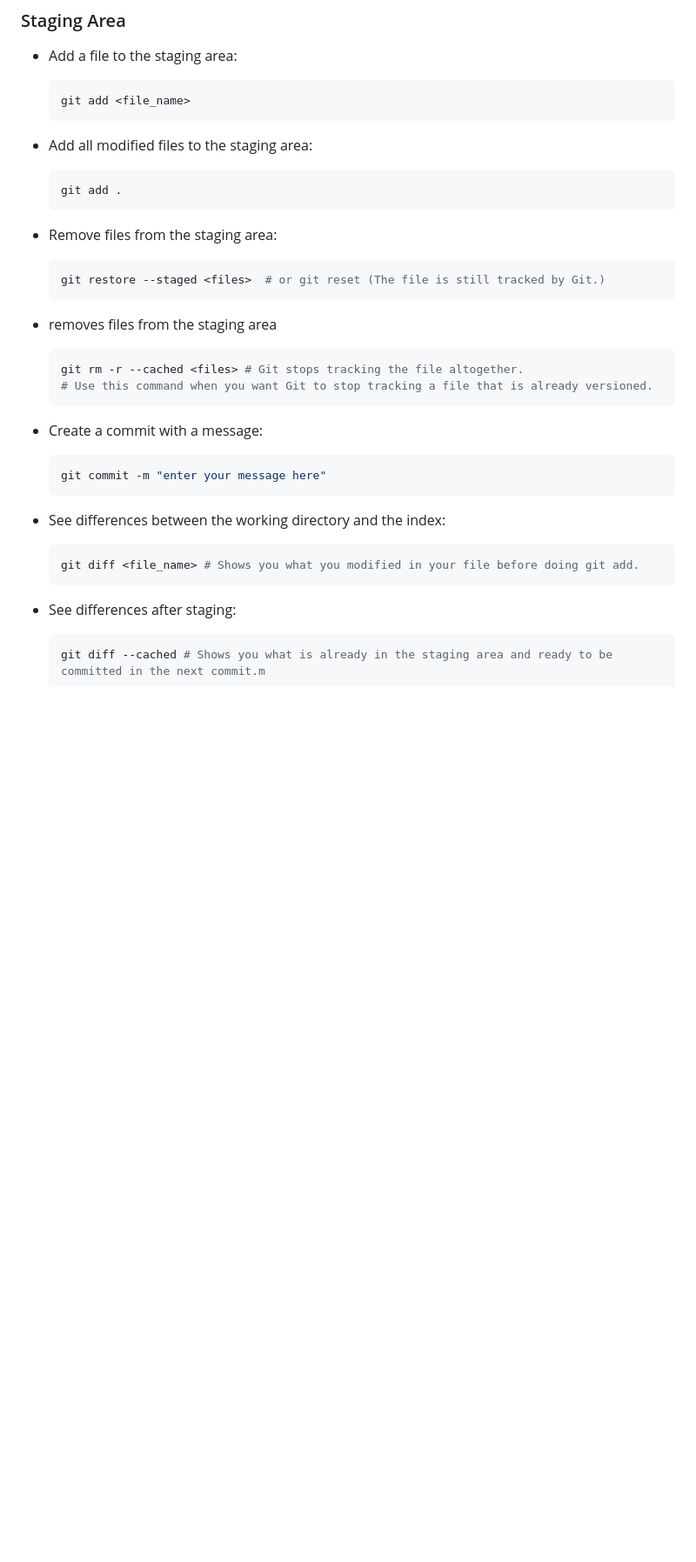
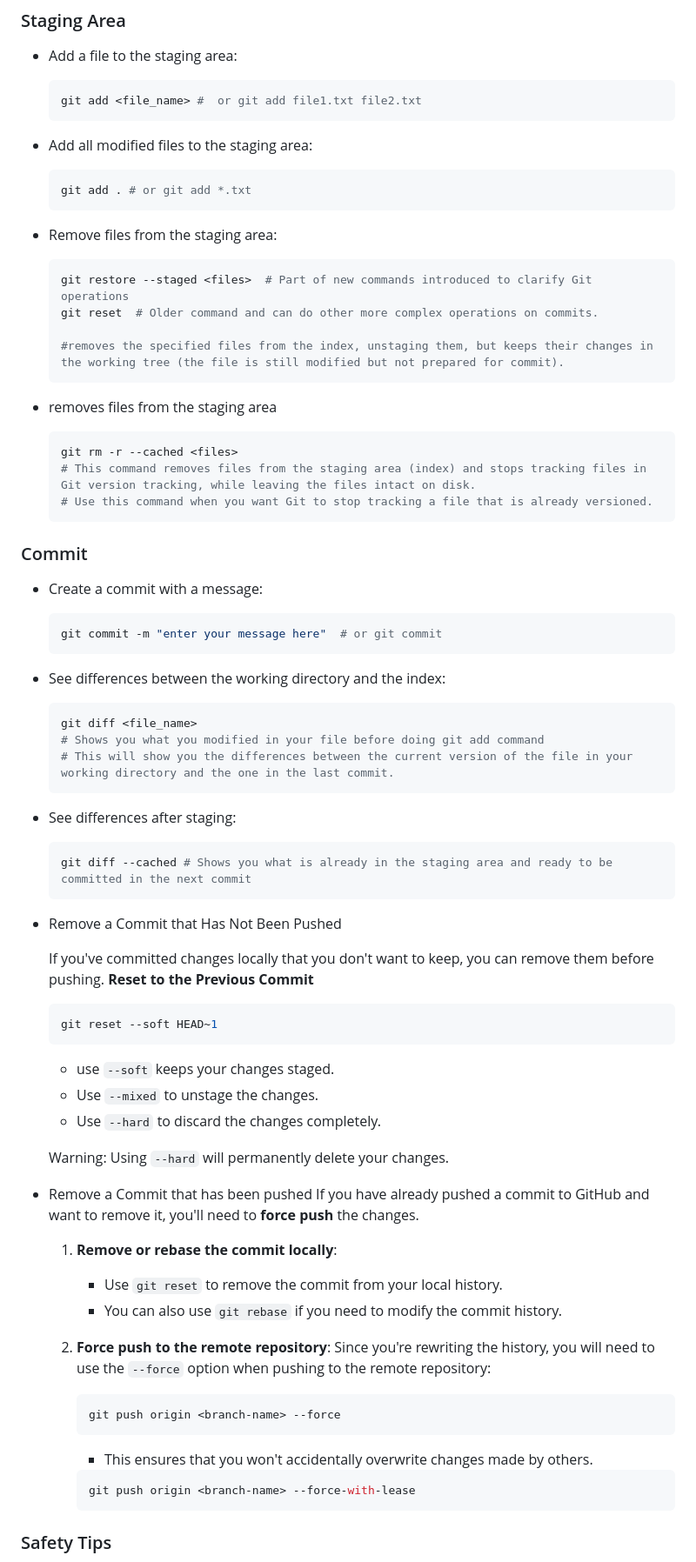
Before and after one commit to rdplus2015/resources, a Markdown page: utilities/versionControl/git.md, the part around the change printed below. Shown: that part at 87% size. Drawn GitHub-style; blank space fills up the shorter version.

````diff
--- a/utilities/versionControl/git.md
+++ b/utilities/versionControl/git.md
@@ -74,36 +74,76 @@ sudo apt update
 
 - Add a file to the staging area:
   ```bash
-  git add <file_name>
+  git add <file_name> #  or git add file1.txt file2.txt
   ```
 
 - Add all modified files to the staging area:
   ```bash
-  git add .
+  git add . # or git add *.txt
   ```
 
 - Remove files from the staging area:
 
   ```bash
-  git restore --staged <files>  # or git reset (The file is still tracked by Git.)
+  git restore --staged <files>  # Part of new commands introduced to clarify Git operations
+  git reset  # Older command and can do other more complex operations on commits.
+
+  #removes the specified files from the index, unstaging them, but keeps their changes in the working tree (the file is still modified but not prepared for commit).
   ```
 - removes files from the staging area
   ```bash
-  git rm -r --cached <files> # Git stops tracking the file altogether.
+  git rm -r --cached <files>
+  # This command removes files from the staging area (index) and stops tracking files in Git version tracking, while leaving the files intact on disk.
   # Use this command when you want Git to stop tracking a file that is already versioned.
   ```
+### Commit
+
 - Create a commit with a message:
   ```bash
-  git commit -m "enter your message here"
+  git commit -m "enter your message here"  # or git commit
   ```
 
 - See differences between the working directory and the index:
   ```bash
-  git diff <file_name> # Shows you what you modified in your file before doing git add.
+  git diff <file_name>
+  # Shows you what you modified in your file before doing git add command
+  # This will show you the differences between the current version of the file in your working directory and the one in the last commit.
   ```
 
 - See differences after staging:
   ```bash
-  git diff --cached # Shows you what is already in the staging area and ready to be committed in the next commit.m
+  git diff --cached # Shows you what is already in the staging area and ready to be committed in the next commit
   ```
+- Remove a Commit that Has Not Been Pushed
 
+  If you've committed changes locally that you don't want to keep, you can remove them before pushing.
+  **Reset to the Previous Commit**
+     ```bash
+     git reset --soft HEAD~1
+     ```
+
+     -  use `--soft` keeps your changes staged.
+     -  Use `--mixed` to unstage the changes.
+     -  Use `--hard` to discard the changes completely.
+
+     Warning: Using `--hard` will permanently delete your changes.
+
+
+- Remove a Commit that has been pushed
+If you have already pushed a commit to GitHub and want to remove it, you'll need to **force push** the changes.
+
+  1. **Remove or rebase the commit locally**:
+     - Use `git reset` to remove the commit from your local history.
+     - You can also use `git rebase` if you need to modify the commit history.
+
+  2. **Force push to the remote repository**:
+     Since you're rewriting the history, you will need to use the `--force` option when pushing to the remote repository:
+     ```bash
+     git push origin <branch-name> --force
+     ```
+     - This ensures that you won't accidentally overwrite changes made by others.
+     ```bash
+     git push origin <branch-name> --force-with-lease
+     ```
+### Safety Tips
+
````
Also changed, not shown: other parts of utilities/versionControl/git.md (+48 -115 lines).
